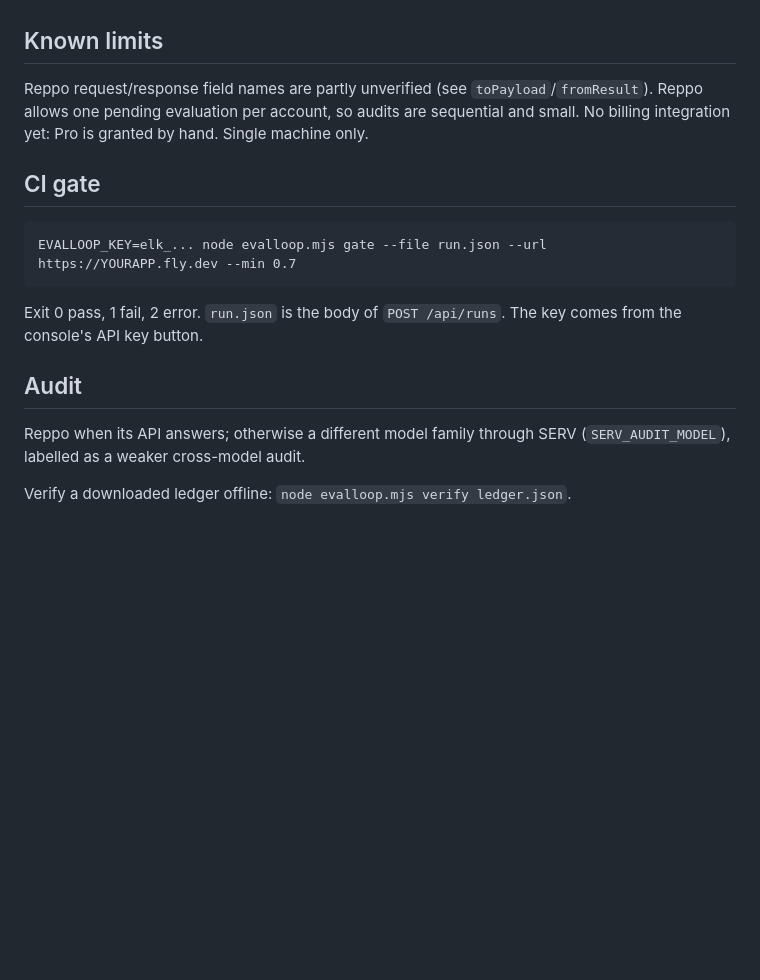
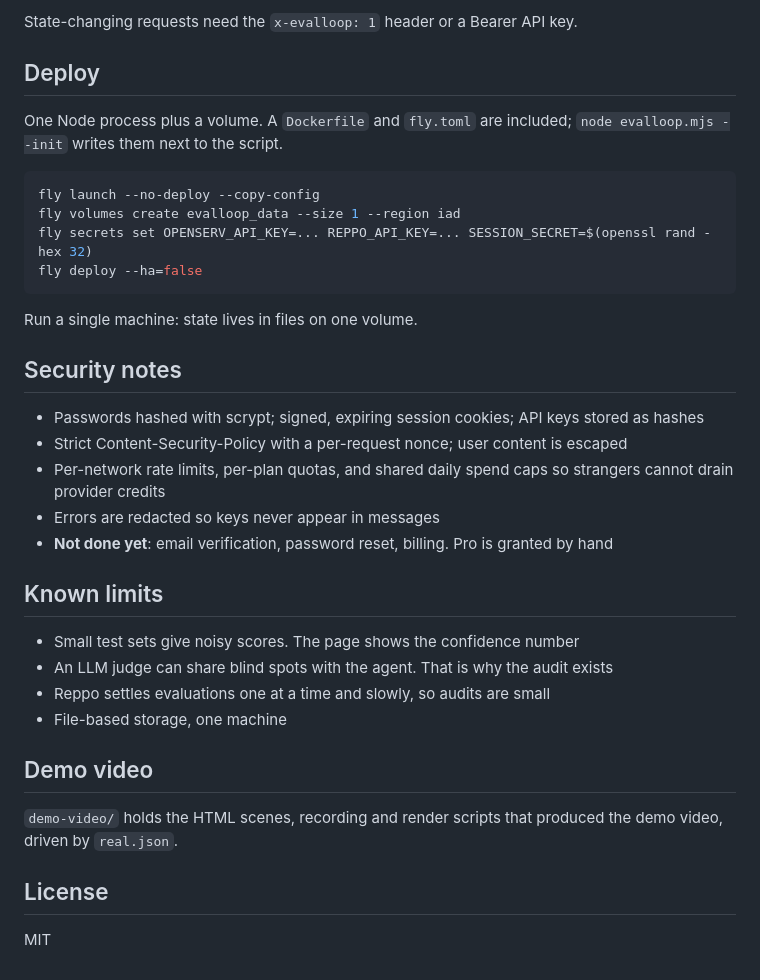
Before and after one commit to BenCoy09/evalloop, a Markdown page: README.md, the part around one of its changes. GitHub-like rendering; blank space fills up the shorter version.

````diff
--- a/README.md
+++ b/README.md
@@ -16,12 +123,37 @@ Upgrade requests are appended to `/data/leads.jsonl`. Back up `/data`.
+State-changing requests need the `x-evalloop: 1` header or a Bearer API key.
+
+## Deploy
+
+One Node process plus a volume. A `Dockerfile` and `fly.toml` are included; `node evalloop.mjs --init` writes them next to the script.
+
+```bash
+fly launch --no-deploy --copy-config
+fly volumes create evalloop_data --size 1 --region iad
+fly secrets set OPENSERV_API_KEY=... REPPO_API_KEY=... SESSION_SECRET=$(openssl rand -hex 32)
+fly deploy --ha=false
+```
+
+Run a single machine: state lives in files on one volume.
+
+## Security notes
+
+- Passwords hashed with scrypt; signed, expiring session cookies; API keys stored as hashes
+- Strict Content-Security-Policy with a per-request nonce; user content is escaped
+- Per-network rate limits, per-plan quotas, and shared daily spend caps so strangers cannot drain provider credits
+- Errors are redacted so keys never appear in messages
+- **Not done yet**: email verification, password reset, billing. Pro is granted by hand
 
 ## Known limits
-Reppo request/response field names are partly unverified (see `toPayload`/`fromResult`). Reppo allows one pending evaluation per account, so audits are sequential and small. No billing integration yet: Pro is granted by hand. Single machine only.
 
-## CI gate
-    EVALLOOP_KEY=elk_... node evalloop.mjs gate --file run.json --url https://YOURAPP.fly.dev --min 0.7
-Exit 0 pass, 1 fail, 2 error. `run.json` is the body of `POST /api/runs`. The key comes from the console's API key button.
+- Small test sets give noisy scores. The page shows the confidence number
+- An LLM judge can share blind spots with the agent. That is why the audit exists
+- Reppo settles evaluations one at a time and slowly, so audits are small
+- File-based storage, one machine
 
-## Audit
-Reppo when its API answers; otherwise a different model family through SERV (`SERV_AUDIT_MODEL`), labelled as a weaker cross-model audit.
+## Demo video
 
-Verify a downloaded ledger offline: `node evalloop.mjs verify ledger.json`.
+`demo-video/` holds the HTML scenes, recording and render scripts that produced the demo video, driven by `real.json`.
+
+## License
+
+MIT
````
Also changed, not shown: other parts of README.md (+119 -12 lines), demo-video/script.md (added, +25 -0 lines), docs/screenshots/dashboard.png (added), docs/screenshots/landing.png (added), docs/screenshots/run.png (added), 11 other files.
